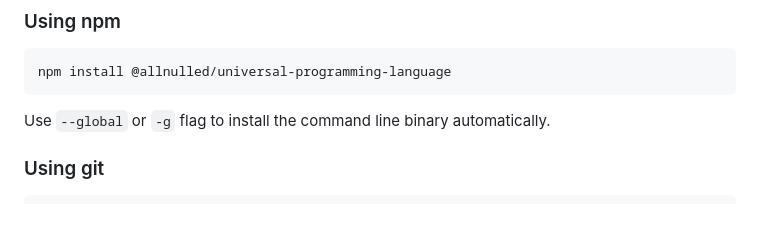
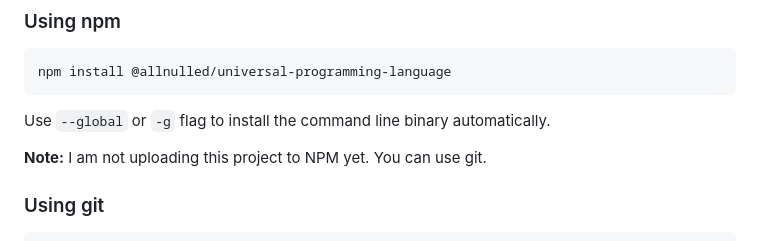
Before and after one commit to allnulled/universal-programming-language, a Markdown page: README.md, the part around the change. Drawn GitHub-style; blank space fills up the shorter version.

Commit message:
fixed readme explanation also editor 2 comits before

```diff
--- a/README.md
+++ b/README.md
@@ -38,6 +38,7 @@ npm install @allnulled/universal-programming-language
 
 Use `--global` or `-g` flag to install the command line binary automatically.
 
+**Note:** I am not uploading this project to NPM yet. You can use git.
 
 ### Using git
 
```
